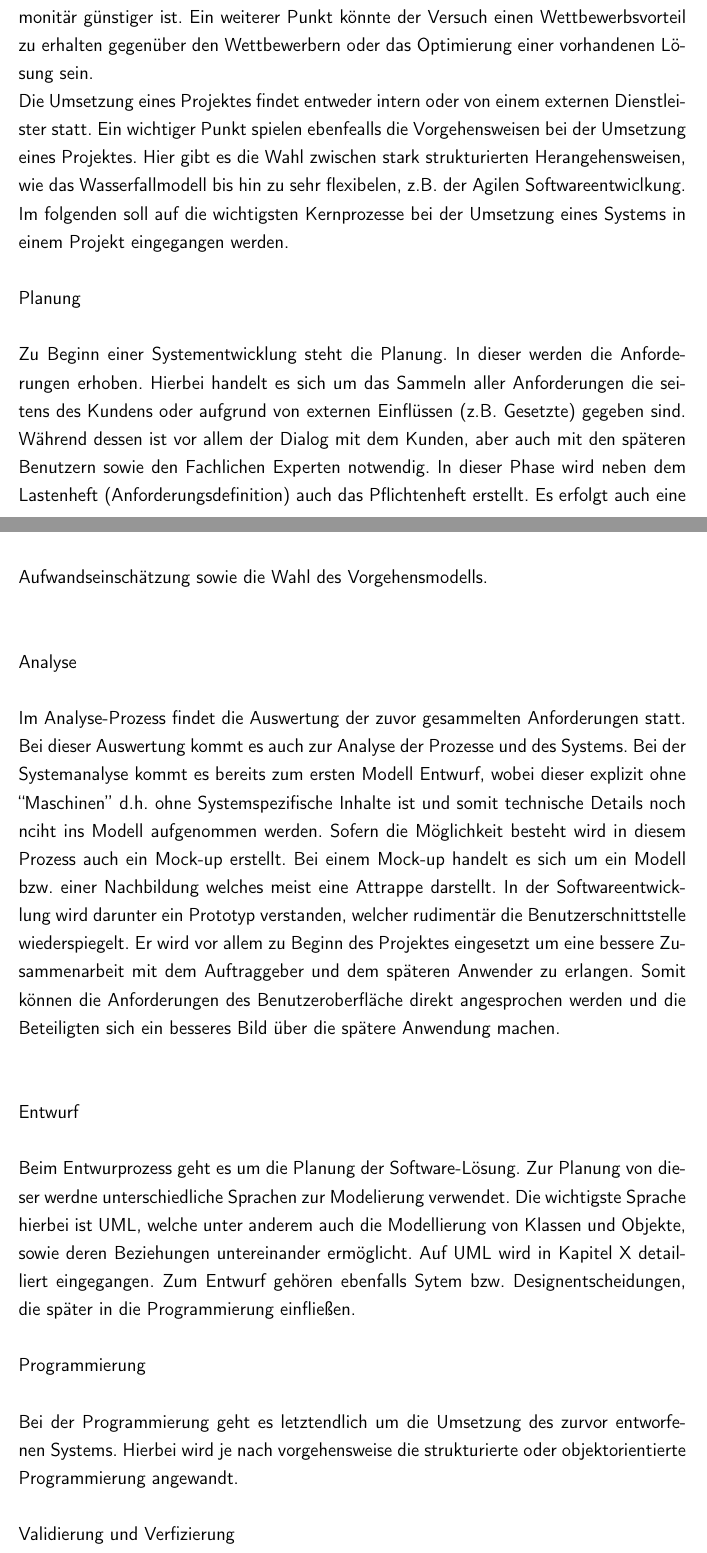
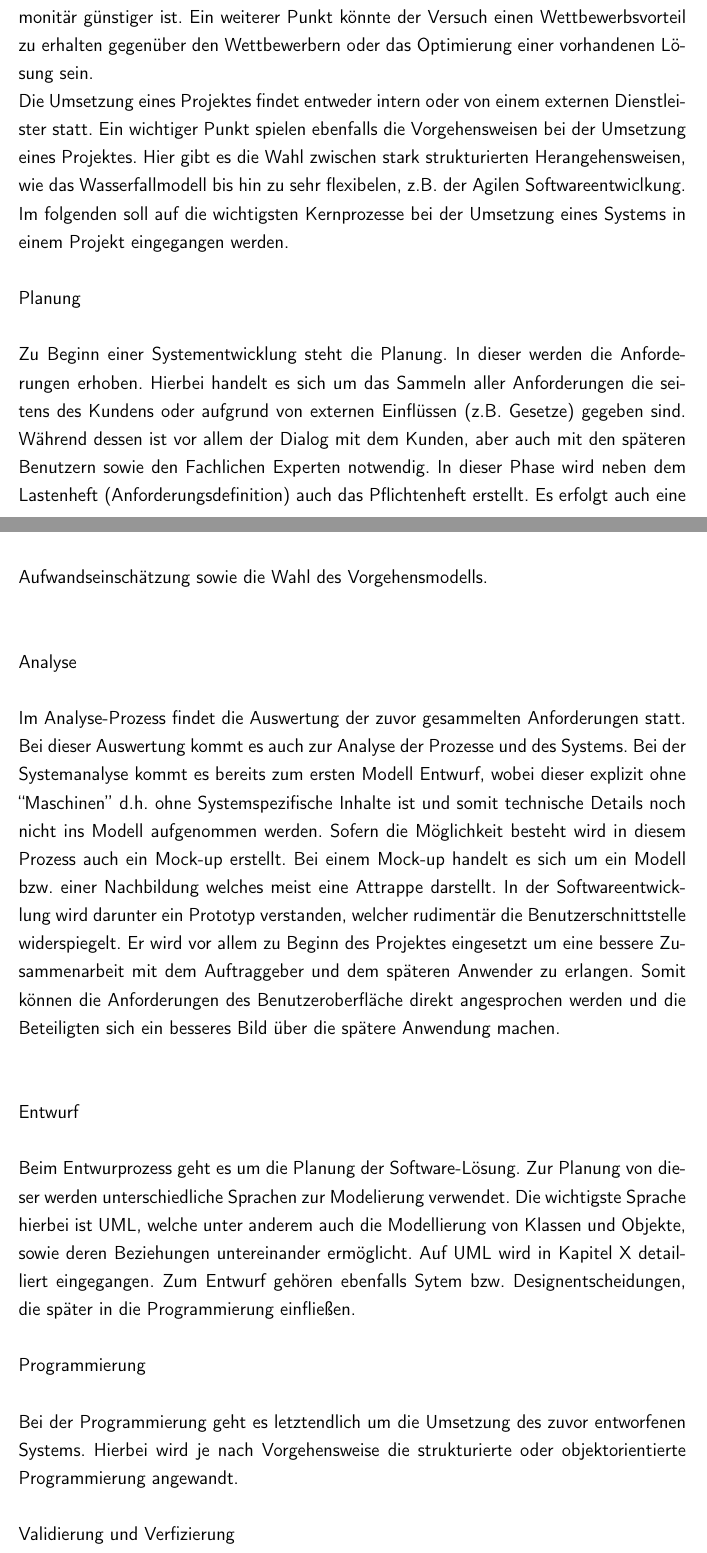
Before and after one commit to rarspace01/snmptrack, a LaTeX document (doc/Latex/Bachelor_Arbeit.tex, which reads doc/Latex/Inhalt/Kapitel1.tex): two parts of pages 17 and 18 of 82, joined at a grey line, cut so that both start at the same text. Compiled offline with pdfLaTeX; an older LaTeX class or package is replaced by its successor.

Commit message:
*DOC: -fix patrick 2/?

```diff
--- a/doc/Latex/Inhalt/Kapitel1.tex
+++ b/doc/Latex/Inhalt/Kapitel1.tex
@@ -239,28 +239,28 @@ Der Verbindungsaufbau ist ähnlich einfach gestaltet und ermöglicht auch für W
 
 Unter Softwarentwicklung ist die Herstellung und Entwicklung von Software, sowie die dazugehörige Planung und Modellierung dieser zu verstehen. Die Softwareentwicklung umfasst eine Vielzahl von Teilgebieten. Die Entwicklung einer komplexen Software wird anhand eines strukturierten Projektplanes vorgenommen, welcher den Entwicklungsprozess in inhaltlich und zeitlich abgrenzt. Die Software wird anhand von bestimmten Schritten fertiggestellt, welche miteinander eng verzahnt sind. Unterschieden wird bei der Softwarentwicklung zwischen Individualsoftware und Standardsoftware. Bei der Standard-Software handelt es sich um Software, welche einen klar definierten Anwendungsbereich abdecken und als vorgefertigtes Produkt erworben werden kann. Standardsoftware zeichnet sich somit aus, wenn diese über mehrere Kunden hinweg ohne Anpassung einsetzbar ist. Ein Beispiel hierfür sind branchen unabhängige Software, wie z.b. Office-Paket, aber auch Branchensoftware, welche zielgerichtet für eine Branche ist und in dieser übergreifend eingesetzt werden kann.\\
 Bei der Individualsoftware handelt es sich um Software, welche individuell für einen Kunden angefertigt wurde. Typisch für Individualsoftware ist es, dass zuvor keine passenden Lösungen an Standardsoftware existiert haben  Es kann aber auch sein, dass die Entwicklung einer Indivdualsoftware trotz existierender Standardsoftware Sinn macht, sofern es monitär günstiger ist. Ein weiterer Punkt  könnte der Versuch einen Wettbewerbsvorteil zu erhalten gegenüber den Wettbewerbern oder das Optimierung einer vorhandenen Lösung sein.\\
-Die Umsetzung eines Projektes findet entweder intern oder von einem externen Dienstleister statt. Ein wichtiger Punkt spielen ebenfealls die Vorgehensweisen bei der Umsetzung eines Projektes. Hier gibt es die Wahl zwischen stark strukturierten Herangehensweisen, wie das Wasserfallmodell bis hin zu sehr flexibelen, z.B. der Agilen Softwareentwiclkung.\\
+Die Umsetzung eines Projektes findet entweder intern oder von einem externen Dienstleister statt. Ein wichtiger Punkt spielen ebenfalls die Vorgehensweisen bei der Umsetzung eines Projektes. Hier gibt es die Wahl zwischen stark strukturierten Herangehensweisen, wie das Wasserfallmodell bis hin zu sehr flexibelen, z.B. der Agilen Softwareentwiclkung.\\
 Im folgenden soll auf die wichtigsten Kernprozesse bei der Umsetzung eines Systems in einem Projekt eingegangen werden.\\
 \\
 Planung\\
 \\
-Zu Beginn einer Systementwicklung steht die Planung. In dieser werden die Anforderungen erhoben. Hierbei handelt es sich um das Sammeln aller Anforderungen die seitens des Kundens oder aufgrund von externen Einflüssen (z.B. Gesetzte) gegeben sind. Während dessen ist vor allem der Dialog mit dem Kunden, aber auch mit den späteren Benutzern sowie den Fachlichen Experten notwendig. In dieser Phase wird neben dem Lastenheft (Anforderungsdefinition) auch das Pflichtenheft erstellt. Es erfolgt auch eine Aufwandseinschätzung sowie die Wahl des Vorgehensmodells.\\
+Zu Beginn einer Systementwicklung steht die Planung. In dieser werden die Anforderungen erhoben. Hierbei handelt es sich um das Sammeln aller Anforderungen die seitens des Kundens oder aufgrund von externen Einflüssen (z.B. Gesetze) gegeben sind. Während dessen ist vor allem der Dialog mit dem Kunden, aber auch mit den späteren Benutzern sowie den Fachlichen Experten notwendig. In dieser Phase wird neben dem Lastenheft (Anforderungsdefinition) auch das Pflichtenheft erstellt. Es erfolgt auch eine Aufwandseinschätzung sowie die Wahl des Vorgehensmodells.\\
 \\
 \\
 Analyse\\
 \\
-Im Analyse-Prozess findet die Auswertung der zuvor gesammelten Anforderungen statt. Bei dieser Auswertung kommt es auch zur Analyse der Prozesse und des Systems. Bei der Systemanalyse kommt es bereits zum ersten Modell Entwurf, wobei dieser explizit ohne “Maschinen” d.h. ohne Systemspezifische Inhalte ist und somit technische Details noch nciht ins Modell aufgenommen werden. Sofern die Möglichkeit besteht wird in diesem Prozess auch ein Mock-up erstellt. Bei einem Mock-up handelt es sich um ein Modell bzw. einer Nachbildung welches meist eine Attrappe darstellt. In der Softwareentwicklung wird darunter ein Prototyp verstanden, welcher rudimentär die Benutzerschnittstelle wiederspiegelt. Er wird vor allem zu Beginn des Projektes eingesetzt um eine bessere Zusammenarbeit mit dem Auftraggeber und dem späteren Anwender zu erlangen. Somit können die Anforderungen des Benutzeroberfläche direkt angesprochen werden und die Beteiligten sich ein besseres Bild über die spätere Anwendung machen.\\
+Im Analyse-Prozess findet die Auswertung der zuvor gesammelten Anforderungen statt. Bei dieser Auswertung kommt es auch zur Analyse der Prozesse und des Systems. Bei der Systemanalyse kommt es bereits zum ersten Modell Entwurf, wobei dieser explizit ohne “Maschinen” d.h. ohne Systemspezifische Inhalte ist und somit technische Details noch nicht ins Modell aufgenommen werden. Sofern die Möglichkeit besteht wird in diesem Prozess auch ein Mock-up erstellt. Bei einem Mock-up handelt es sich um ein Modell bzw. einer Nachbildung welches meist eine Attrappe darstellt. In der Softwareentwicklung wird darunter ein Prototyp verstanden, welcher rudimentär die Benutzerschnittstelle widerspiegelt. Er wird vor allem zu Beginn des Projektes eingesetzt um eine bessere Zusammenarbeit mit dem Auftraggeber und dem späteren Anwender zu erlangen. Somit können die Anforderungen des Benutzeroberfläche direkt angesprochen werden und die Beteiligten sich ein besseres Bild über die spätere Anwendung machen.\\
 \\
 \\
 Entwurf\\
 \\
-Beim Entwurprozess geht es um die Planung der Software-Lösung. Zur Planung von dieser werdne unterschiedliche Sprachen zur Modelierung verwendet. Die wichtigste Sprache hierbei ist UML, welche unter anderem auch die Modellierung von Klassen und Objekte, sowie deren Beziehungen untereinander ermöglicht. Auf UML wird in Kapitel X detailliert eingegangen.
+Beim Entwurprozess geht es um die Planung der Software-Lösung. Zur Planung von dieser werden unterschiedliche Sprachen zur Modelierung verwendet. Die wichtigste Sprache hierbei ist UML, welche unter anderem auch die Modellierung von Klassen und Objekte, sowie deren Beziehungen untereinander ermöglicht. Auf UML wird in Kapitel X detailliert eingegangen.
 Zum Entwurf gehören ebenfalls Sytem bzw. Designentscheidungen, die später in die Programmierung einfließen.
 \\
 \\
 Programmierung\\
 \\
-Bei der Programmierung geht es letztendlich um die Umsetzung des zurvor entworfenen Systems. Hierbei wird je nach vorgehensweise die strukturierte oder objektorientierte Programmierung angewandt.
+Bei der Programmierung geht es letztendlich um die Umsetzung des zuvor entworfenen Systems. Hierbei wird je nach Vorgehensweise die strukturierte oder objektorientierte Programmierung angewandt.
 \\
 \\
 Validierung und Verfizierung
```
Also changed, not shown: doc/Latex/Inhalt/Kapitel1.tex (16 more changed lines).
